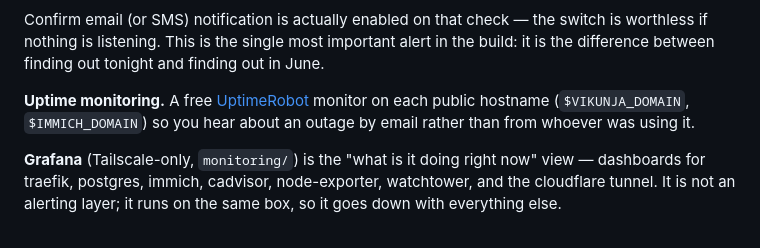
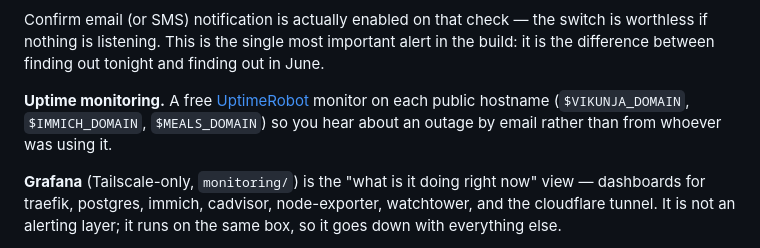
Before and after one commit to bradmartin333/homelab, a Markdown page: docs/operations.md, the part around the change. Rendered like a GitHub page.

Commit message:
docs: list meals among the UptimeRobot-monitored hostnames
Co-Authored-By: Claude Opus 5 <noreply@anthropic.com>

```diff
--- a/docs/operations.md
+++ b/docs/operations.md
@@ -33,8 +33,9 @@ important alert in the build: it is the difference between finding out
 tonight and finding out in June.
 
 **Uptime monitoring.** A free [UptimeRobot](https://uptimerobot.com) monitor
-on each public hostname (`$VIKUNJA_DOMAIN`, `$IMMICH_DOMAIN`) so you hear
-about an outage by email rather than from whoever was using it.
+on each public hostname (`$VIKUNJA_DOMAIN`, `$IMMICH_DOMAIN`,
+`$MEALS_DOMAIN`) so you hear about an outage by email rather than from
+whoever was using it.
 
 **Grafana** (Tailscale-only, `monitoring/`) is the "what is it doing right
 now" view — dashboards for traefik, postgres, immich, cadvisor, node-exporter,
```
